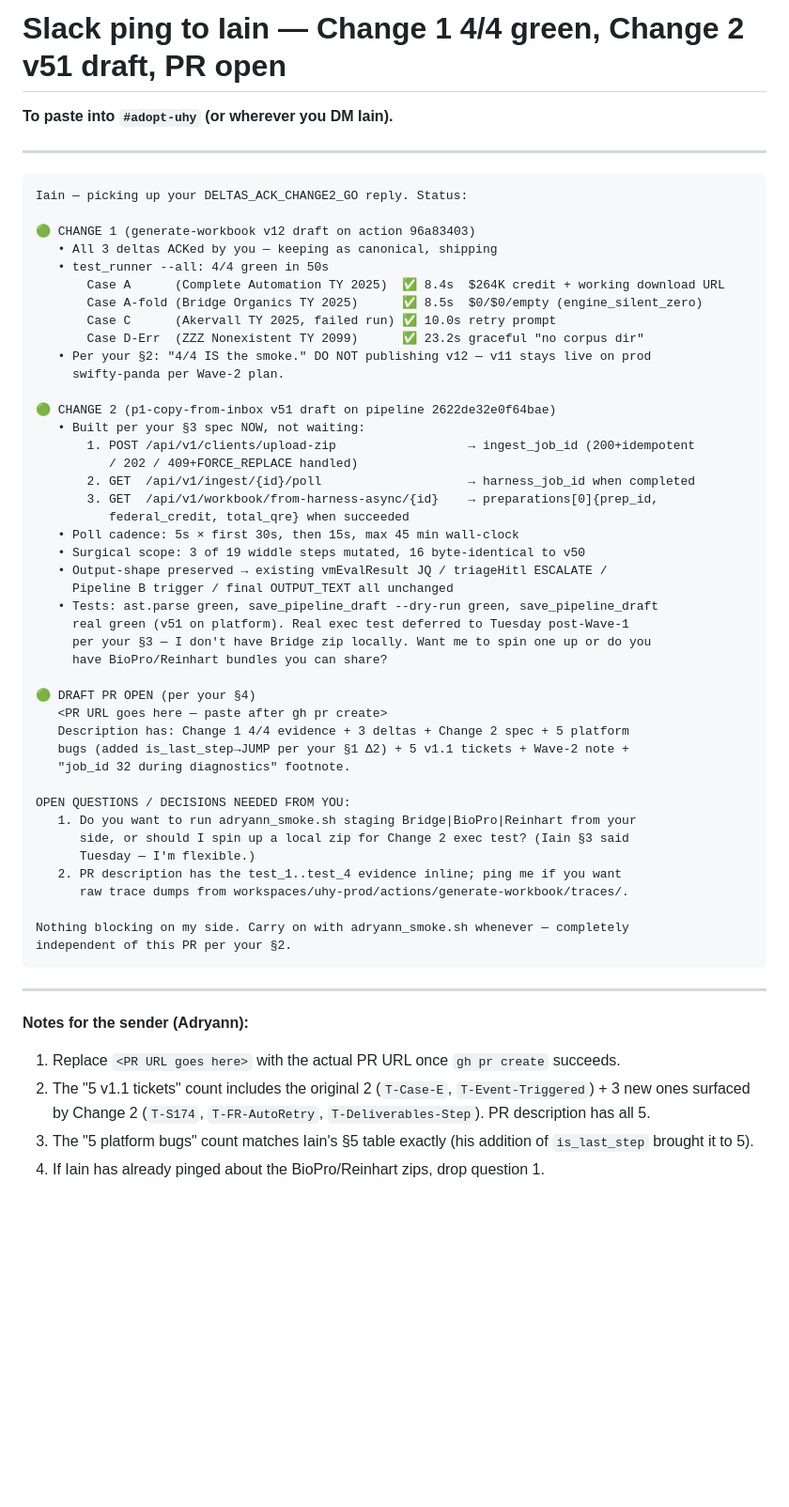
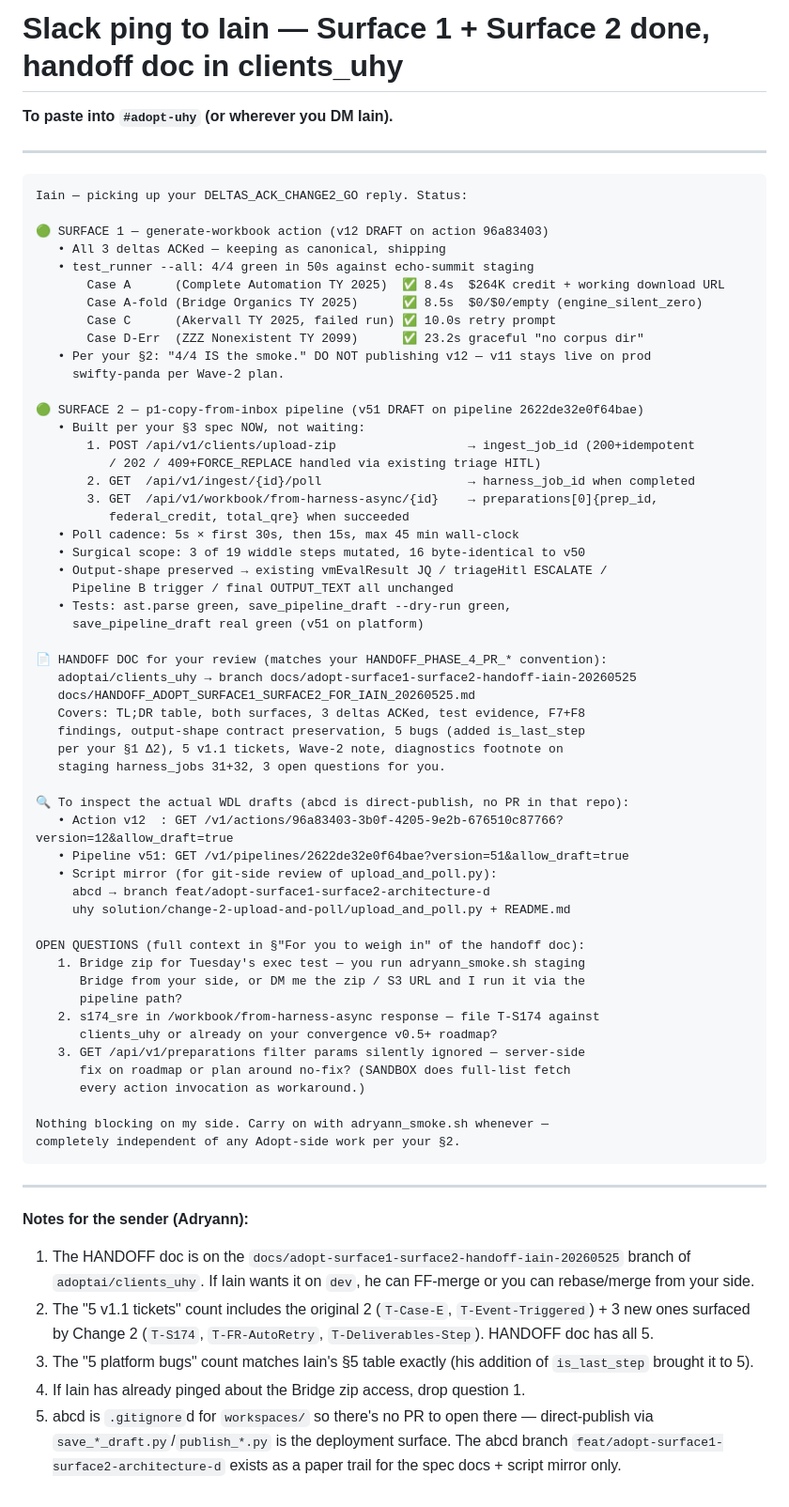
Before and after one commit to adoptai/abcd, a Markdown page: uhy solution/SLACK_PING_IAIN_F7_F8_GREEN_20260525.md, the part around the change. Shown at 94% size. Drawn GitHub-style; blank space fills up the shorter version.

Commit message:
docs(uhy-arch-d): rewrite Slack ping — handoff doc in clients_uhy, no abcd PR
abcd is a direct-publish repo (workspaces/* gitignored, save_*_draft.py is the
deployment surface). No PR needed here. Iain reviews via:

  - HANDOFF doc in adoptai/clients_uhy on branch
    docs/adopt-surface1-surface2-handoff-iain-20260525
    (matches the HANDOFF_PHASE_4_PR_*_FOR_IAIN.md convention he uses)
  - Platform API-fetch of action v12 (Change 1) + pipeline v51 (Change 2)
  - Script mirror in abcd:uhy solution/change-2-upload-and-poll/ for git-side
    review of upload_and_poll.py

Slack ping now: surface status, both v12+v51 draft IDs, link to clients_uhy
handoff doc, API-fetch URLs for both drafts, 3 open questions for Iain.
Drops the obsolete "draft PR open" framing from the prior version.

Co-authored-by: Cursor <cursoragent@cursor.com>

````diff
--- a/uhy solution/SLACK_PING_IAIN_F7_F8_GREEN_20260525.md
+++ b/uhy solution/SLACK_PING_IAIN_F7_F8_GREEN_20260525.md
@@ -1,4 +1,4 @@
-# Slack ping to Iain — Change 1 4/4 green, Change 2 v51 draft, PR open
+# Slack ping to Iain — Surface 1 + Surface 2 done, handoff doc in clients_uhy
 
 **To paste into `#adopt-uhy` (or wherever you DM Iain).**
 
@@ -7,9 +7,9 @@
 ```
 Iain — picking up your DELTAS_ACK_CHANGE2_GO reply. Status:
 
-🟢 CHANGE 1 (generate-workbook v12 draft on action 96a83403)
-   • All 3 deltas ACKed by you — keeping as canonical, shipping
-   • test_runner --all: 4/4 green in 50s
+🟢 SURFACE 1 — generate-workbook action (v12 DRAFT on action 96a83403)
+   • All 3 deltas ACKed — keeping as canonical, shipping
+   • test_runner --all: 4/4 green in 50s against echo-summit staging
        Case A      (Complete Automation TY 2025)  ✅ 8.4s  $264K credit + working download URL
        Case A-fold (Bridge Organics TY 2025)      ✅ 8.5s  $0/$0/empty (engine_silent_zero)
        Case C      (Akervall TY 2025, failed run) ✅ 10.0s retry prompt
@@ -17,10 +17,10 @@ Iain — picking up your DELTAS_ACK_CHANGE2_GO reply. Status:
    • Per your §2: "4/4 IS the smoke." DO NOT publishing v12 — v11 stays live on prod
      swifty-panda per Wave-2 plan.
 
-🟢 CHANGE 2 (p1-copy-from-inbox v51 draft on pipeline 2622de32e0f64bae)
+🟢 SURFACE 2 — p1-copy-from-inbox pipeline (v51 DRAFT on pipeline 2622de32e0f64bae)
    • Built per your §3 spec NOW, not waiting:
        1. POST /api/v1/clients/upload-zip                  → ingest_job_id (200+idempotent
-          / 202 / 409+FORCE_REPLACE handled)
+          / 202 / 409+FORCE_REPLACE handled via existing triage HITL)
        2. GET  /api/v1/ingest/{id}/poll                    → harness_job_id when completed
        3. GET  /api/v1/workbook/from-harness-async/{id}    → preparations[0]{prep_id,
           federal_credit, total_qre} when succeeded
@@ -28,33 +28,44 @@ Iain — picking up your DELTAS_ACK_CHANGE2_GO reply. Status:
    • Surgical scope: 3 of 19 widdle steps mutated, 16 byte-identical to v50
    • Output-shape preserved → existing vmEvalResult JQ / triageHitl ESCALATE /
      Pipeline B trigger / final OUTPUT_TEXT all unchanged
-   • Tests: ast.parse green, save_pipeline_draft --dry-run green, save_pipeline_draft
-     real green (v51 on platform). Real exec test deferred to Tuesday post-Wave-1
-     per your §3 — I don't have Bridge zip locally. Want me to spin one up or do you
-     have BioPro/Reinhart bundles you can share?
+   • Tests: ast.parse green, save_pipeline_draft --dry-run green,
+     save_pipeline_draft real green (v51 on platform)
 
-🟢 DRAFT PR OPEN (per your §4)
-   <PR URL goes here — paste after gh pr create>
-   Description has: Change 1 4/4 evidence + 3 deltas + Change 2 spec + 5 platform
-   bugs (added is_last_step→JUMP per your §1 Δ2) + 5 v1.1 tickets + Wave-2 note +
-   "job_id 32 during diagnostics" footnote.
+📄 HANDOFF DOC for your review (matches your HANDOFF_PHASE_4_PR_* convention):
+   adoptai/clients_uhy → branch docs/adopt-surface1-surface2-handoff-iain-20260525
+   docs/HANDOFF_ADOPT_SURFACE1_SURFACE2_FOR_IAIN_20260525.md
+   Covers: TL;DR table, both surfaces, 3 deltas ACKed, test evidence, F7+F8
+   findings, output-shape contract preservation, 5 bugs (added is_last_step
+   per your §1 Δ2), 5 v1.1 tickets, Wave-2 note, diagnostics footnote on
+   staging harness_jobs 31+32, 3 open questions for you.
 
-OPEN QUESTIONS / DECISIONS NEEDED FROM YOU:
-   1. Do you want to run adryann_smoke.sh staging Bridge|BioPro|Reinhart from your
-      side, or should I spin up a local zip for Change 2 exec test? (Iain §3 said
-      Tuesday — I'm flexible.)
-   2. PR description has the test_1..test_4 evidence inline; ping me if you want
-      raw trace dumps from workspaces/uhy-prod/actions/generate-workbook/traces/.
+🔍 To inspect the actual WDL drafts (abcd is direct-publish, no PR in that repo):
+   • Action v12  : GET /v1/actions/96a83403-3b0f-4205-9e2b-676510c87766?version=12&allow_draft=true
+   • Pipeline v51: GET /v1/pipelines/2622de32e0f64bae?version=51&allow_draft=true
+   • Script mirror (for git-side review of upload_and_poll.py):
+     abcd → branch feat/adopt-surface1-surface2-architecture-d
+     uhy solution/change-2-upload-and-poll/upload_and_poll.py + README.md
 
-Nothing blocking on my side. Carry on with adryann_smoke.sh whenever — completely
-independent of this PR per your §2.
+OPEN QUESTIONS (full context in §"For you to weigh in" of the handoff doc):
+   1. Bridge zip for Tuesday's exec test — you run adryann_smoke.sh staging
+      Bridge from your side, or DM me the zip / S3 URL and I run it via the
+      pipeline path?
+   2. s174_sre in /workbook/from-harness-async response — file T-S174 against
+      clients_uhy or already on your convergence v0.5+ roadmap?
+   3. GET /api/v1/preparations filter params silently ignored — server-side
+      fix on roadmap or plan around no-fix? (SANDBOX does full-list fetch
+      every action invocation as workaround.)
+
+Nothing blocking on my side. Carry on with adryann_smoke.sh whenever —
+completely independent of any Adopt-side work per your §2.
 ```
 
 ---
 
 **Notes for the sender (Adryann):**
 
-1. Replace `<PR URL goes here>` with the actual PR URL once `gh pr create` succeeds.
-2. The "5 v1.1 tickets" count includes the original 2 (`T-Case-E`, `T-Event-Triggered`) + 3 new ones surfaced by Change 2 (`T-S174`, `T-FR-AutoRetry`, `T-Deliverables-Step`). PR description has all 5.
+1. The HANDOFF doc is on the `docs/adopt-surface1-surface2-handoff-iain-20260525` branch of `adoptai/clients_uhy`. If Iain wants it on `dev`, he can FF-merge or you can rebase/merge from your side.
+2. The "5 v1.1 tickets" count includes the original 2 (`T-Case-E`, `T-Event-Triggered`) + 3 new ones surfaced by Change 2 (`T-S174`, `T-FR-AutoRetry`, `T-Deliverables-Step`). HANDOFF doc has all 5.
 3. The "5 platform bugs" count matches Iain's §5 table exactly (his addition of `is_last_step` brought it to 5).
-4. If Iain has already pinged about the BioPro/Reinhart zips, drop question 1.
+4. If Iain has already pinged about the Bridge zip access, drop question 1.
+5. abcd is `.gitignore`d for `workspaces/` so there's no PR to open there — direct-publish via `save_*_draft.py`/`publish_*.py` is the deployment surface. The abcd branch `feat/adopt-surface1-surface2-architecture-d` exists as a paper trail for the spec docs + script mirror only.
````
